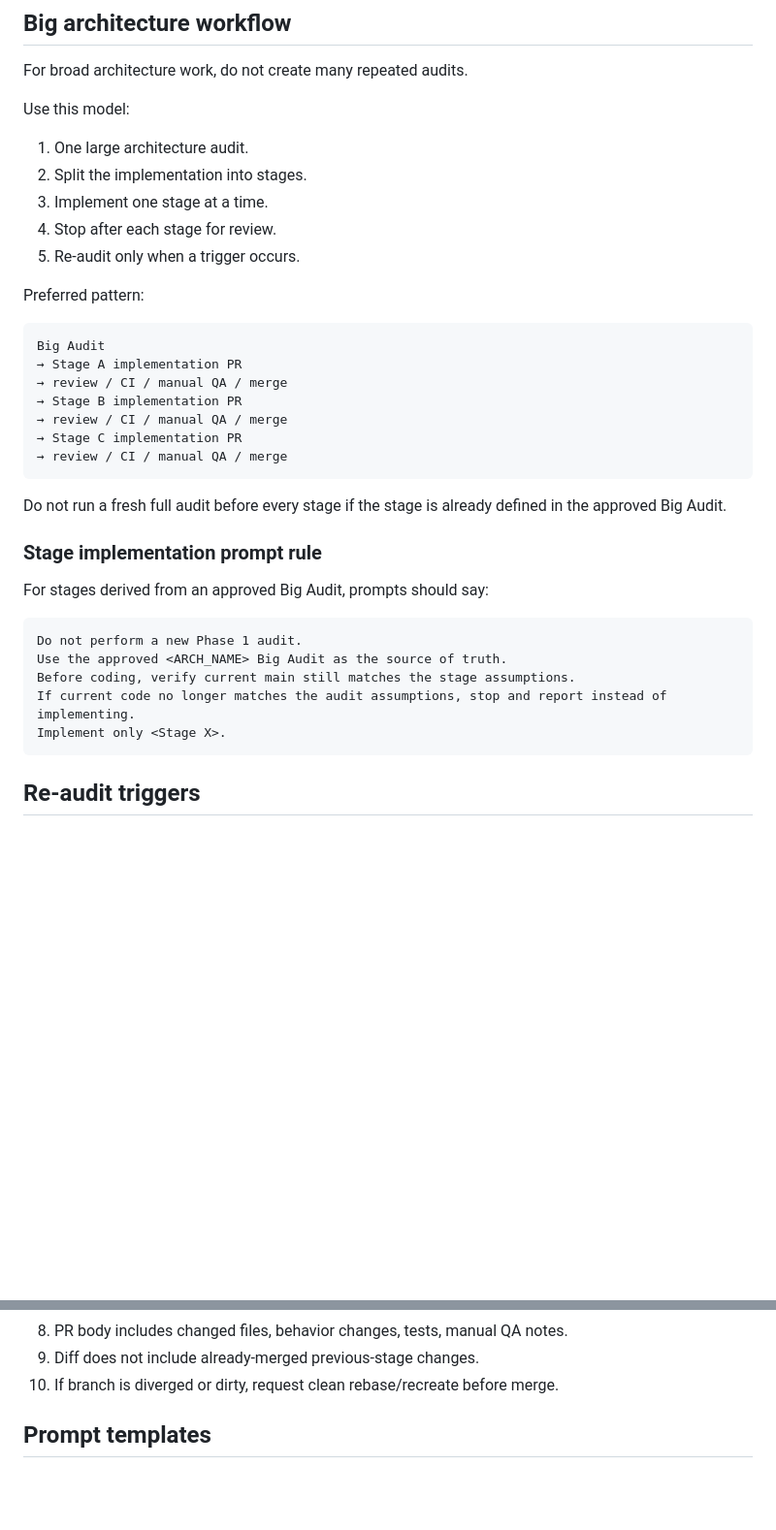
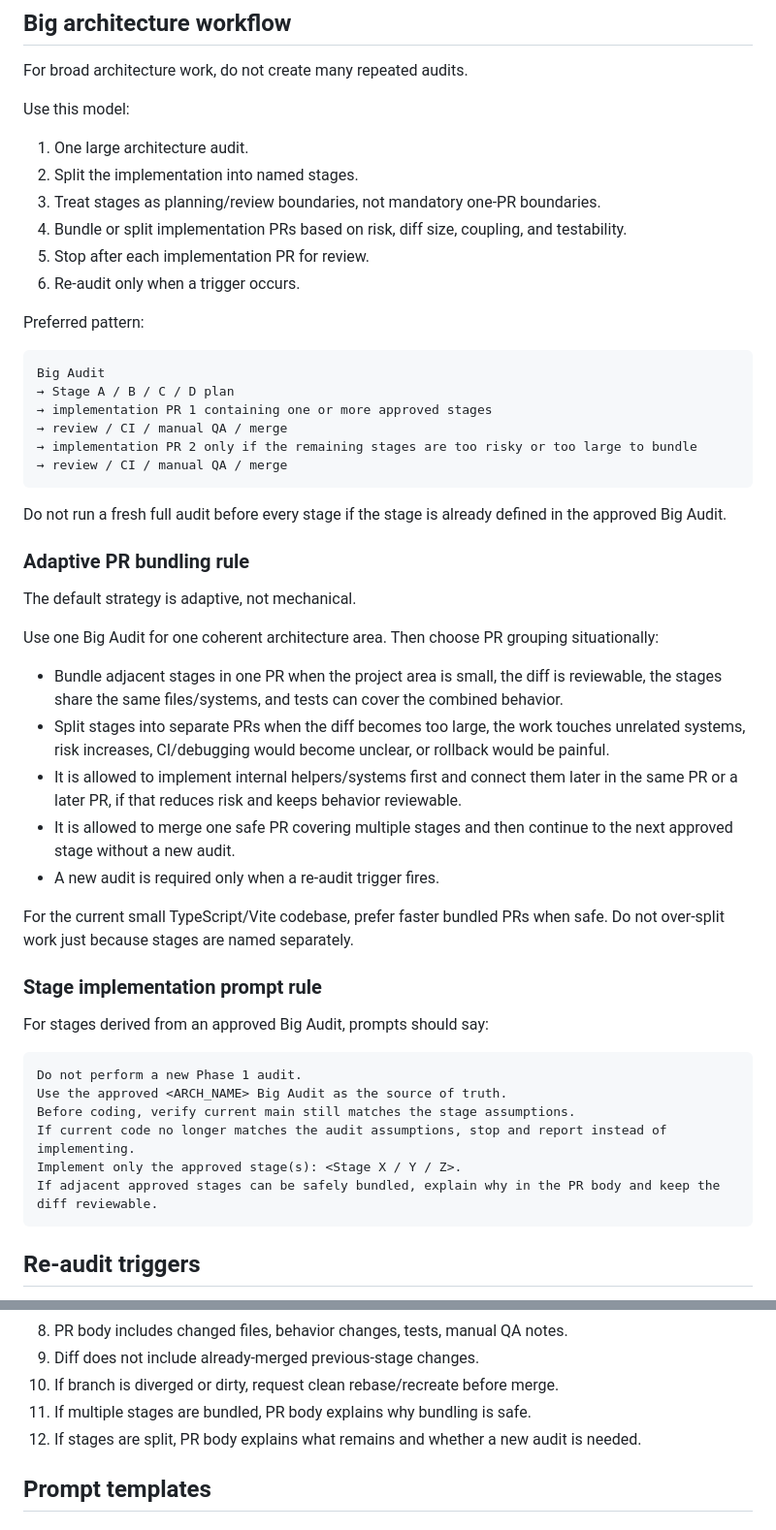
Before and after one commit to ratoker-jpg/four-elements-next, a Markdown page: docs/AI_WORKFLOW_CONTRACT.md, 2 parts joined by grey strips. Shown at 97% size. Drawn GitHub-style; blank space fills up the shorter version.

Commit message:
docs: clarify adaptive PR bundling policy

````diff
--- a/docs/AI_WORKFLOW_CONTRACT.md
+++ b/docs/AI_WORKFLOW_CONTRACT.md
@@ -70,24 +70,38 @@ For broad architecture work, do not create many repeated audits.
 Use this model:
 
 1. One large architecture audit.
-2. Split the implementation into stages.
-3. Implement one stage at a time.
-4. Stop after each stage for review.
-5. Re-audit only when a trigger occurs.
+2. Split the implementation into named stages.
+3. Treat stages as planning/review boundaries, not mandatory one-PR boundaries.
+4. Bundle or split implementation PRs based on risk, diff size, coupling, and testability.
+5. Stop after each implementation PR for review.
+6. Re-audit only when a trigger occurs.
 
 Preferred pattern:
 
 ```text
 Big Audit
-→ Stage A implementation PR
+→ Stage A / B / C / D plan
+→ implementation PR 1 containing one or more approved stages
 → review / CI / manual QA / merge
-→ Stage B implementation PR
-→ review / CI / manual QA / merge
-→ Stage C implementation PR
+→ implementation PR 2 only if the remaining stages are too risky or too large to bundle
 → review / CI / manual QA / merge
 ```
 
 Do not run a fresh full audit before every stage if the stage is already defined in the approved Big Audit.
+
+### Adaptive PR bundling rule
+
+The default strategy is adaptive, not mechanical.
+
+Use one Big Audit for one coherent architecture area. Then choose PR grouping situationally:
+
+- Bundle adjacent stages in one PR when the project area is small, the diff is reviewable, the stages share the same files/systems, and tests can cover the combined behavior.
+- Split stages into separate PRs when the diff becomes too large, the work touches unrelated systems, risk increases, CI/debugging would become unclear, or rollback would be painful.
+- It is allowed to implement internal helpers/systems first and connect them later in the same PR or a later PR, if that reduces risk and keeps behavior reviewable.
+- It is allowed to merge one safe PR covering multiple stages and then continue to the next approved stage without a new audit.
+- A new audit is required only when a re-audit trigger fires.
+
+For the current small TypeScript/Vite codebase, prefer faster bundled PRs when safe. Do not over-split work just because stages are named separately.
 
 ### Stage implementation prompt rule
 
@@ -98,7 +112,8 @@ Do not perform a new Phase 1 audit.
 Use the approved <ARCH_NAME> Big Audit as the source of truth.
 Before coding, verify current main still matches the stage assumptions.
 If current code no longer matches the audit assumptions, stop and report instead of implementing.
-Implement only <Stage X>.
+Implement only the approved stage(s): <Stage X / Y / Z>.
+If adjacent approved stages can be safely bundled, explain why in the PR body and keep the diff reviewable.
 ```
 
 ## Re-audit triggers
@@ -253,6 +279,8 @@ Before recommending merge:
 8. PR body includes changed files, behavior changes, tests, manual QA notes.
 9. Diff does not include already-merged previous-stage changes.
 10. If branch is diverged or dirty, request clean rebase/recreate before merge.
+11. If multiple stages are bundled, PR body explains why bundling is safe.
+12. If stages are split, PR body explains what remains and whether a new audit is needed.
 
 ## Prompt templates
 
````
Also changed, not shown: other parts of docs/AI_WORKFLOW_CONTRACT.md (+25 -11 lines).
